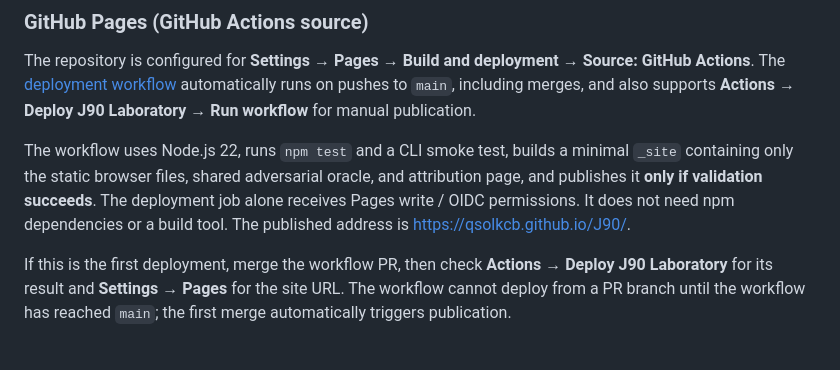
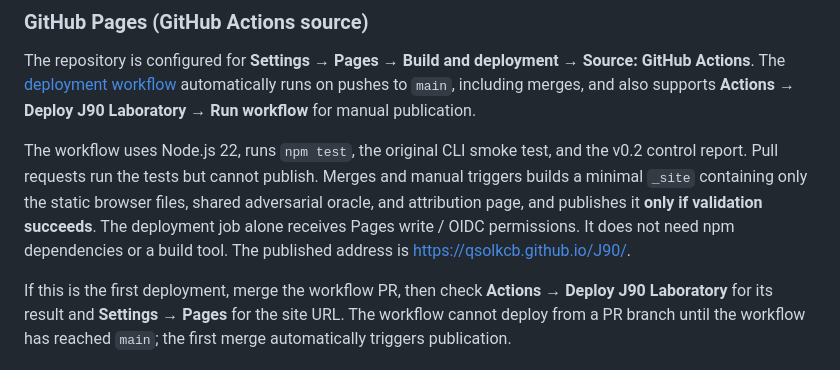
Before and after one commit to QSOLKCB/J90, a Markdown page: README.md, the part around the change. Rendered like a GitHub page.

Commit message:
docs: describe pre-merge test-only workflow

```diff
--- a/README.md
+++ b/README.md
@@ -51,7 +51,7 @@ Then visit http://localhost:8000/. The static interactive lab needs no backend.
 
 The repository is configured for **Settings → Pages → Build and deployment → Source: GitHub Actions**. The [deployment workflow](.github/workflows/deploy-pages.yml) automatically runs on pushes to `main`, including merges, and also supports **Actions → Deploy J90 Laboratory → Run workflow** for manual publication.
 
-The workflow uses Node.js 22, runs `npm test` and a CLI smoke test, builds a minimal `_site` containing only the static browser files, shared adversarial oracle, and attribution page, and publishes it **only if validation succeeds**. The deployment job alone receives Pages write / OIDC permissions. It does not need npm dependencies or a build tool. The published address is [https://qsolkcb.github.io/J90/](https://qsolkcb.github.io/J90/).
+The workflow uses Node.js 22, runs `npm test`, the original CLI smoke test, and the v0.2 control report. Pull requests run the tests but cannot publish. Merges and manual triggers builds a minimal `_site` containing only the static browser files, shared adversarial oracle, and attribution page, and publishes it **only if validation succeeds**. The deployment job alone receives Pages write / OIDC permissions. It does not need npm dependencies or a build tool. The published address is [https://qsolkcb.github.io/J90/](https://qsolkcb.github.io/J90/).
 
 If this is the first deployment, merge the workflow PR, then check **Actions → Deploy J90 Laboratory** for its result and **Settings → Pages** for the site URL. The workflow cannot deploy from a PR branch until the workflow has reached `main`; the first merge automatically triggers publication.
 
```
